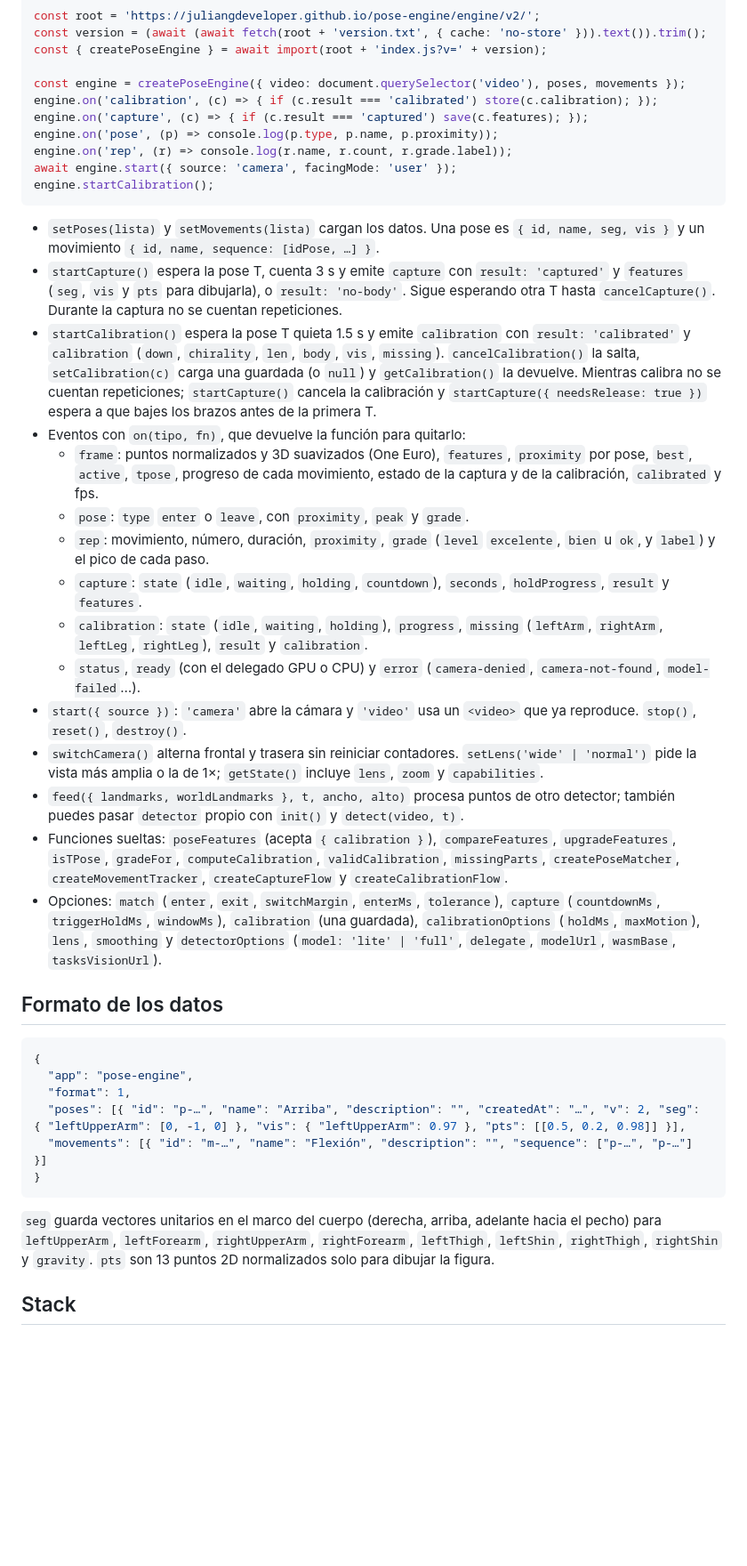
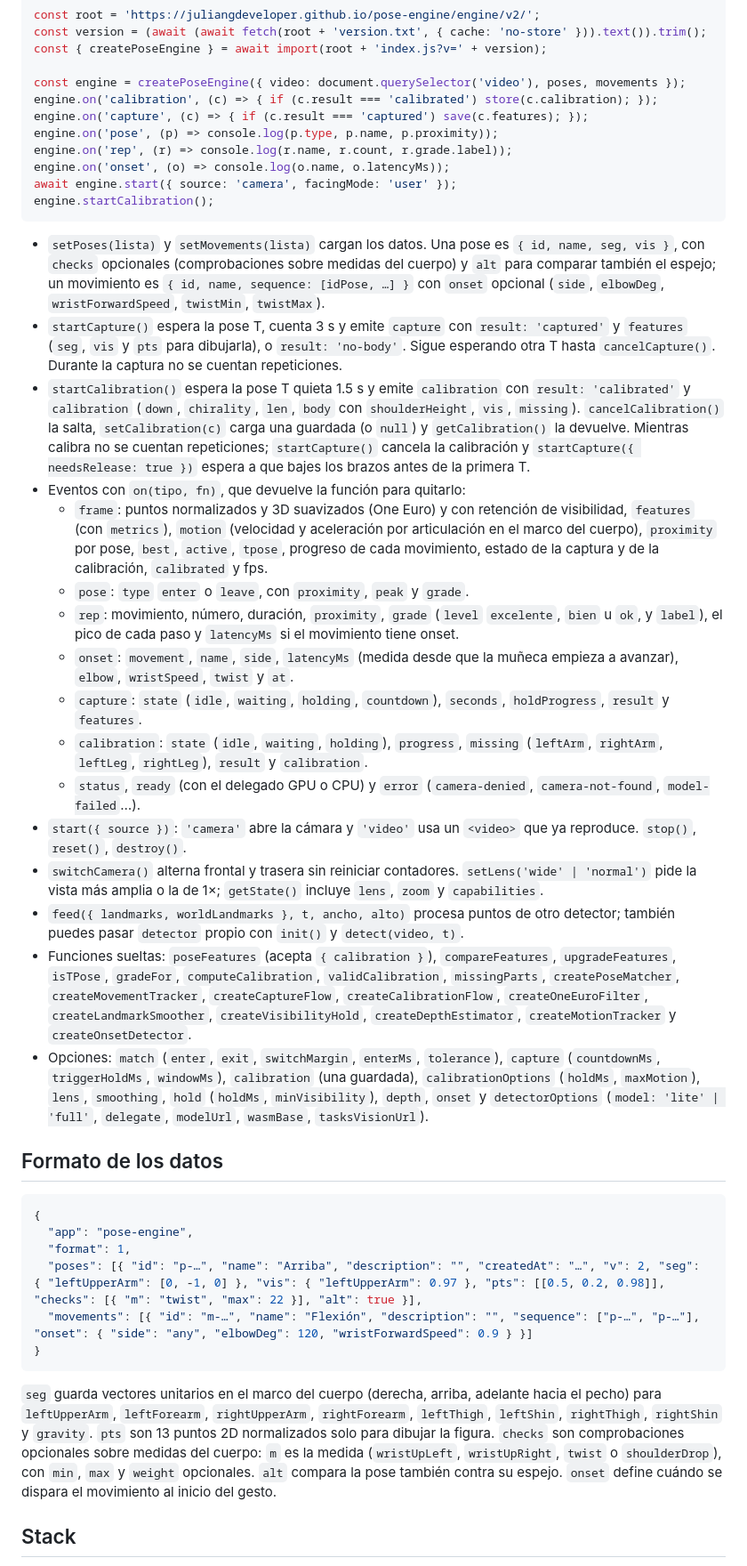
Before and after one commit to juliangdeveloper/pose-engine, a Markdown page: README.md, the part around one of its changes. Shown at 89% size. Drawn GitHub-style; blank space fills up the shorter version.

````diff
--- a/README.md
+++ b/README.md
@@ -42,36 +48,38 @@ engine.on('calibration', (c) => { if (c.result === 'calibrated') store(c.calibra
 engine.on('capture', (c) => { if (c.result === 'captured') save(c.features); });
 engine.on('pose', (p) => console.log(p.type, p.name, p.proximity));
 engine.on('rep', (r) => console.log(r.name, r.count, r.grade.label));
+engine.on('onset', (o) => console.log(o.name, o.latencyMs));
 await engine.start({ source: 'camera', facingMode: 'user' });
 engine.startCalibration();
 ```
 
-- `setPoses(lista)` y `setMovements(lista)` cargan los datos. Una pose es `{ id, name, seg, vis }` y un movimiento `{ id, name, sequence: [idPose, …] }`.
+- `setPoses(lista)` y `setMovements(lista)` cargan los datos. Una pose es `{ id, name, seg, vis }`, con `checks` opcionales (comprobaciones sobre medidas del cuerpo) y `alt` para comparar también el espejo; un movimiento es `{ id, name, sequence: [idPose, …] }` con `onset` opcional (`side`, `elbowDeg`, `wristForwardSpeed`, `twistMin`, `twistMax`).
 - `startCapture()` espera la pose T, cuenta 3 s y emite `capture` con `result: 'captured'` y `features` (`seg`, `vis` y `pts` para dibujarla), o `result: 'no-body'`. Sigue esperando otra T hasta `cancelCapture()`. Durante la captura no se cuentan repeticiones.
-- `startCalibration()` espera la pose T quieta 1.5 s y emite `calibration` con `result: 'calibrated'` y `calibration` (`down`, `chirality`, `len`, `body`, `vis`, `missing`). `cancelCalibration()` la salta, `setCalibration(c)` carga una guardada (o `null`) y `getCalibration()` la devuelve. Mientras calibra no se cuentan repeticiones; `startCapture()` cancela la calibración y `startCapture({ needsRelease: true })` espera a que bajes los brazos antes de la primera T.
+- `startCalibration()` espera la pose T quieta 1.5 s y emite `calibration` con `result: 'calibrated'` y `calibration` (`down`, `chirality`, `len`, `body` con `shoulderHeight`, `vis`, `missing`). `cancelCalibration()` la salta, `setCalibration(c)` carga una guardada (o `null`) y `getCalibration()` la devuelve. Mientras calibra no se cuentan repeticiones; `startCapture()` cancela la calibración y `startCapture({ needsRelease: true })` espera a que bajes los brazos antes de la primera T.
 - Eventos con `on(tipo, fn)`, que devuelve la función para quitarlo:
-  - `frame`: puntos normalizados y 3D suavizados (One Euro), `features`, `proximity` por pose, `best`, `active`, `tpose`, progreso de cada movimiento, estado de la captura y de la calibración, `calibrated` y fps.
+  - `frame`: puntos normalizados y 3D suavizados (One Euro) y con retención de visibilidad, `features` (con `metrics`), `motion` (velocidad y aceleración por articulación en el marco del cuerpo), `proximity` por pose, `best`, `active`, `tpose`, progreso de cada movimiento, estado de la captura y de la calibración, `calibrated` y fps.
   - `pose`: `type` `enter` o `leave`, con `proximity`, `peak` y `grade`.
-  - `rep`: movimiento, número, duración, `proximity`, `grade` (`level` `excelente`, `bien` u `ok`, y `label`) y el pico de cada paso.
+  - `rep`: movimiento, número, duración, `proximity`, `grade` (`level` `excelente`, `bien` u `ok`, y `label`), el pico de cada paso y `latencyMs` si el movimiento tiene onset.
+  - `onset`: `movement`, `name`, `side`, `latencyMs` (medida desde que la muñeca empieza a avanzar), `elbow`, `wristSpeed`, `twist` y `at`.
   - `capture`: `state` (`idle`, `waiting`, `holding`, `countdown`), `seconds`, `holdProgress`, `result` y `features`.
   - `calibration`: `state` (`idle`, `waiting`, `holding`), `progress`, `missing` (`leftArm`, `rightArm`, `leftLeg`, `rightLeg`), `result` y `calibration`.
   - `status`, `ready` (con el delegado GPU o CPU) y `error` (`camera-denied`, `camera-not-found`, `model-failed`…).
 - `start({ source })`: `'camera'` abre la cámara y `'video'` usa un `<video>` que ya reproduce. `stop()`, `reset()`, `destroy()`.
 - `switchCamera()` alterna frontal y trasera sin reiniciar contadores. `setLens('wide' | 'normal')` pide la vista más amplia o la de 1×; `getState()` incluye `lens`, `zoom` y `capabilities`.
 - `feed({ landmarks, worldLandmarks }, t, ancho, alto)` procesa puntos de otro detector; también puedes pasar `detector` propio con `init()` y `detect(video, t)`.
-- Funciones sueltas: `poseFeatures` (acepta `{ calibration }`), `compareFeatures`, `upgradeFeatures`, `isTPose`, `gradeFor`, `computeCalibration`, `validCalibration`, `missingParts`, `createPoseMatcher`, `createMovementTracker`, `createCaptureFlow` y `createCalibrationFlow`.
-- Opciones: `match` (`enter`, `exit`, `switchMargin`, `enterMs`, `tolerance`), `capture` (`countdownMs`, `triggerHoldMs`, `windowMs`), `calibration` (una guardada), `calibrationOptions` (`holdMs`, `maxMotion`), `lens`, `smoothing` y `detectorOptions` (`model: 'lite' | 'full'`, `delegate`, `modelUrl`, `wasmBase`, `tasksVisionUrl`).
+- Funciones sueltas: `poseFeatures` (acepta `{ calibration }`), `compareFeatures`, `upgradeFeatures`, `isTPose`, `gradeFor`, `computeCalibration`, `validCalibration`, `missingParts`, `createPoseMatcher`, `createMovementTracker`, `createCaptureFlow`, `createCalibrationFlow`, `createOneEuroFilter`, `createLandmarkSmoother`, `createVisibilityHold`, `createDepthEstimator`, `createMotionTracker` y `createOnsetDetector`.
+- Opciones: `match` (`enter`, `exit`, `switchMargin`, `enterMs`, `tolerance`), `capture` (`countdownMs`, `triggerHoldMs`, `windowMs`), `calibration` (una guardada), `calibrationOptions` (`holdMs`, `maxMotion`), `lens`, `smoothing`, `hold` (`holdMs`, `minVisibility`), `depth`, `onset` y `detectorOptions` (`model: 'lite' | 'full'`, `delegate`, `modelUrl`, `wasmBase`, `tasksVisionUrl`).
 
 ## Formato de los datos
 ```json
 {
   "app": "pose-engine",
   "format": 1,
-  "poses": [{ "id": "p-…", "name": "Arriba", "description": "", "createdAt": "…", "v": 2, "seg": { "leftUpperArm": [0, -1, 0] }, "vis": { "leftUpperArm": 0.97 }, "pts": [[0.5, 0.2, 0.98]] }],
-  "movements": [{ "id": "m-…", "name": "Flexión", "description": "", "sequence": ["p-…", "p-…"] }]
+  "poses": [{ "id": "p-…", "name": "Arriba", "description": "", "createdAt": "…", "v": 2, "seg": { "leftUpperArm": [0, -1, 0] }, "vis": { "leftUpperArm": 0.97 }, "pts": [[0.5, 0.2, 0.98]], "checks": [{ "m": "twist", "max": 22 }], "alt": true }],
+  "movements": [{ "id": "m-…", "name": "Flexión", "description": "", "sequence": ["p-…", "p-…"], "onset": { "side": "any", "elbowDeg": 120, "wristForwardSpeed": 0.9 } }]
 }
 ```
-`seg` guarda vectores unitarios en el marco del cuerpo (derecha, arriba, adelante hacia el pecho) para `leftUpperArm`, `leftForearm`, `rightUpperArm`, `rightForearm`, `leftThigh`, `leftShin`, `rightThigh`, `rightShin` y `gravity`. `pts` son 13 puntos 2D normalizados solo para dibujar la figura.
+`seg` guarda vectores unitarios en el marco del cuerpo (derecha, arriba, adelante hacia el pecho) para `leftUpperArm`, `leftForearm`, `rightUpperArm`, `rightForearm`, `leftThigh`, `leftShin`, `rightThigh`, `rightShin` y `gravity`. `pts` son 13 puntos 2D normalizados solo para dibujar la figura. `checks` son comprobaciones opcionales sobre medidas del cuerpo: `m` es la medida (`wristUpLeft`, `wristUpRight`, `twist` o `shoulderDrop`), con `min`, `max` y `weight` opcionales. `alt` compara la pose también contra su espejo. `onset` define cuándo se dispara el movimiento al inicio del gesto.
 
 ## Stack
 - JavaScript vanilla, PWA con service worker, sin dependencias de npm.
````
Also changed, not shown: other parts of README.md (+14 -8 lines), assets/screenshot.jpg, 16 other files.
